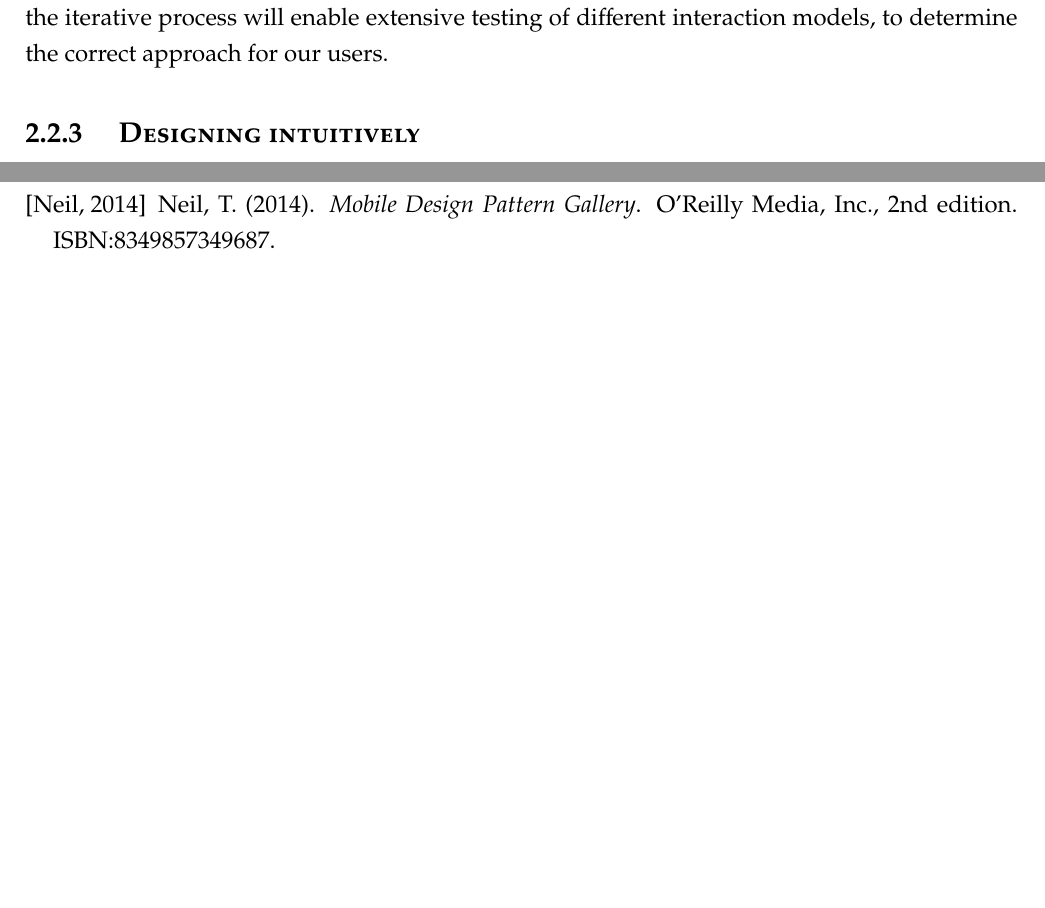
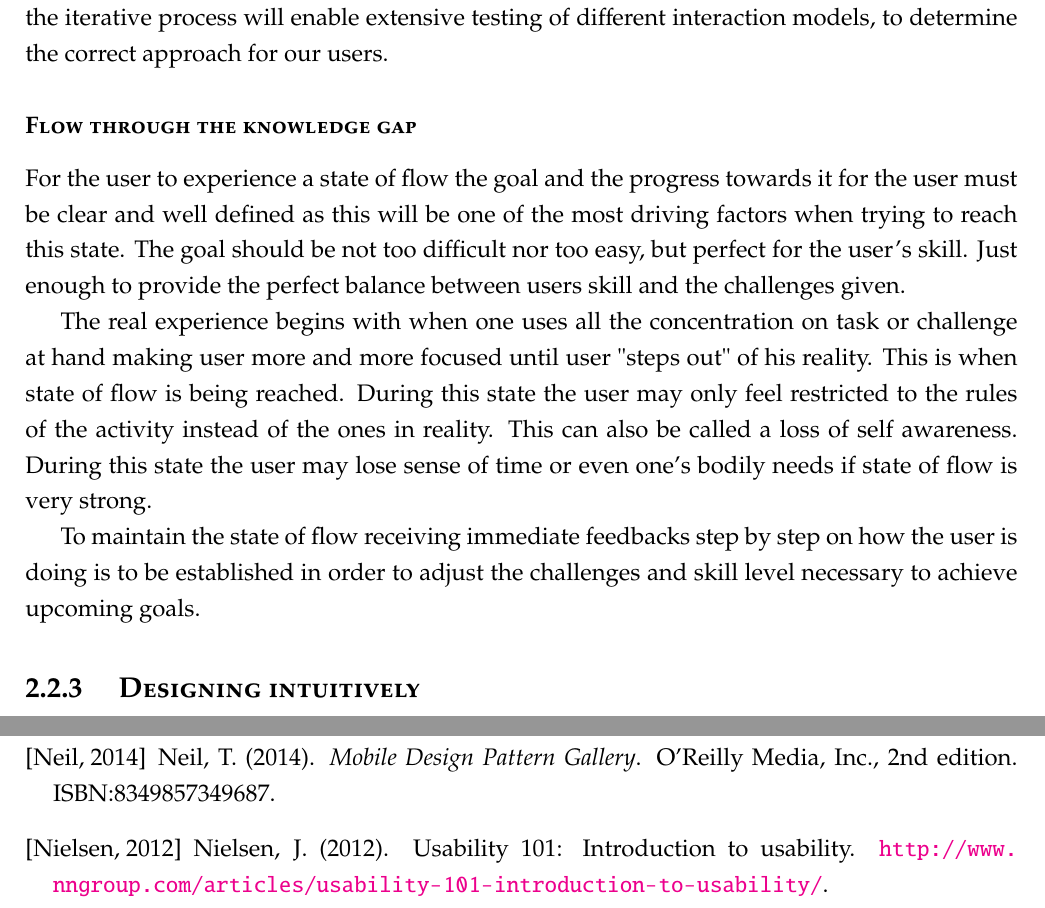
Before and after one commit to lauris47/MEAP2, a LaTeX thesis (Report/report.tex, which reads Report/AnalysisFiles/UXSection.tex): two parts of pages 12 and 40 of 41 before the commit and two parts of pages 12 and 50 of 51 after it, joined at a grey line, cut so that both start at the same text, the shorter picture padded with empty space. Compiled offline with pdfLaTeX.

Commit message:
added flow theory to the ux section

```diff
--- a/Report/AnalysisFiles/UXSection.tex
+++ b/Report/AnalysisFiles/UXSection.tex
@@ -144,6 +144,13 @@ introduce an uncommon way of interacting it will be important to know which kind
 of interaction will feel most familiar for the user, that is where the iterative
 process will enable extensive testing of different interaction models, to
 determine the correct approach for our users.
+\subsubsection{Flow through the knowledge gap}
+
+For the user to experience a state of flow the goal and the progress towards it for the user must be clear and well defined as this will be one of the most driving factors when trying to reach this state. The goal should be not too difficult nor too easy, but perfect for the user’s skill. Just enough to provide the perfect balance between users skill and the challenges given.
+
+The real experience 	begins with when one uses all the concentration on task or challenge at hand making user more and more focused until user "steps out" of his reality. This is when state of flow is being reached. During this state the user may only feel 	restricted to the rules of the activity instead of the ones in reality. This can also be called a loss of self awareness. During this state the user may lose sense of time or even one’s bodily 	needs if state of flow is very strong.
+
+To maintain the state of flow receiving immediate feedbacks step by step on how the user is doing is to be established in order to adjust the challenges and skill level necessary to achieve upcoming goals.
 \subsection{ Designing intuitively  }
 The topics discussed in the previous section helps define what the app has to be
 able to do, but besides these ideas, besides these topics the project will look
```
Also changed, not shown: Report/report.tex (+2 -1 lines).
